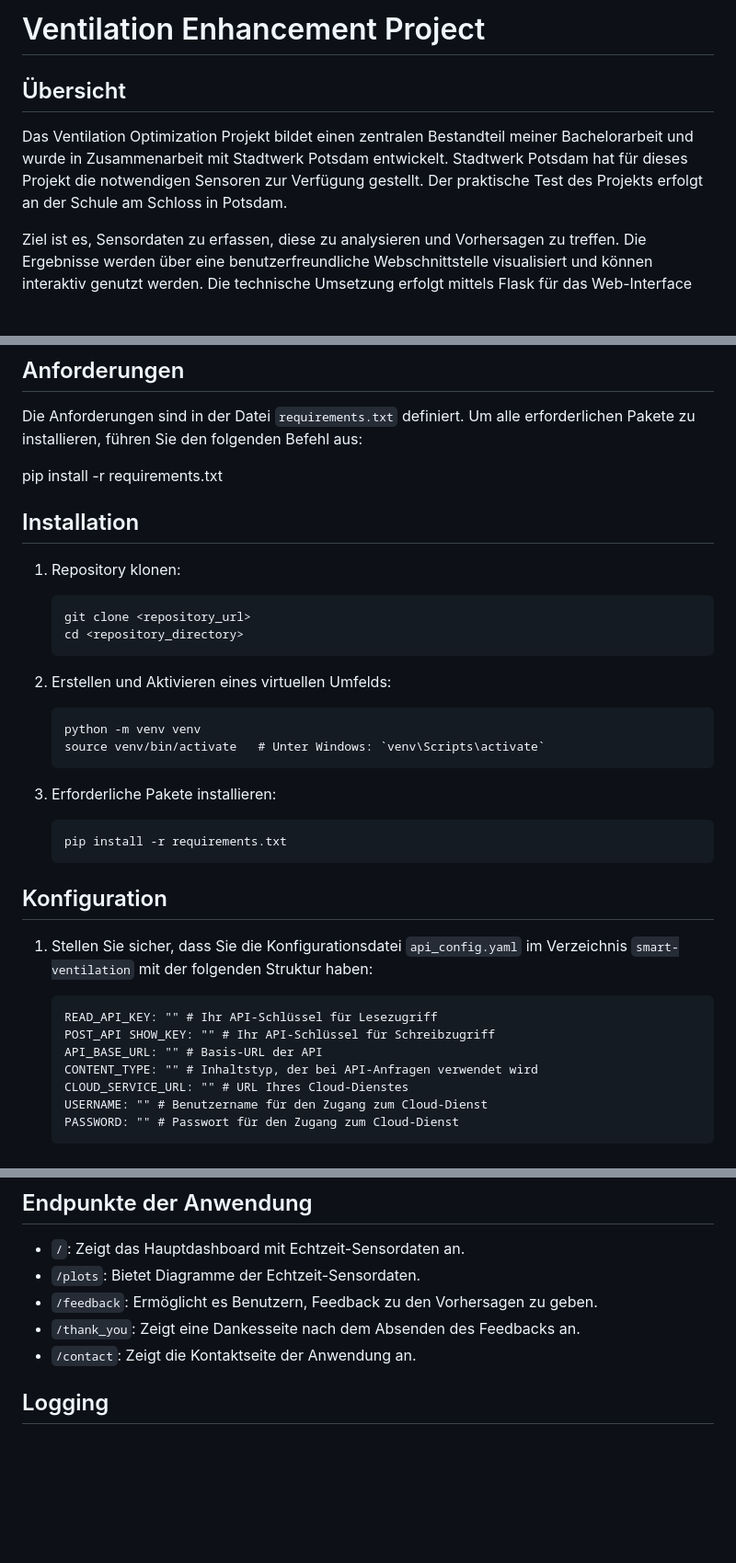
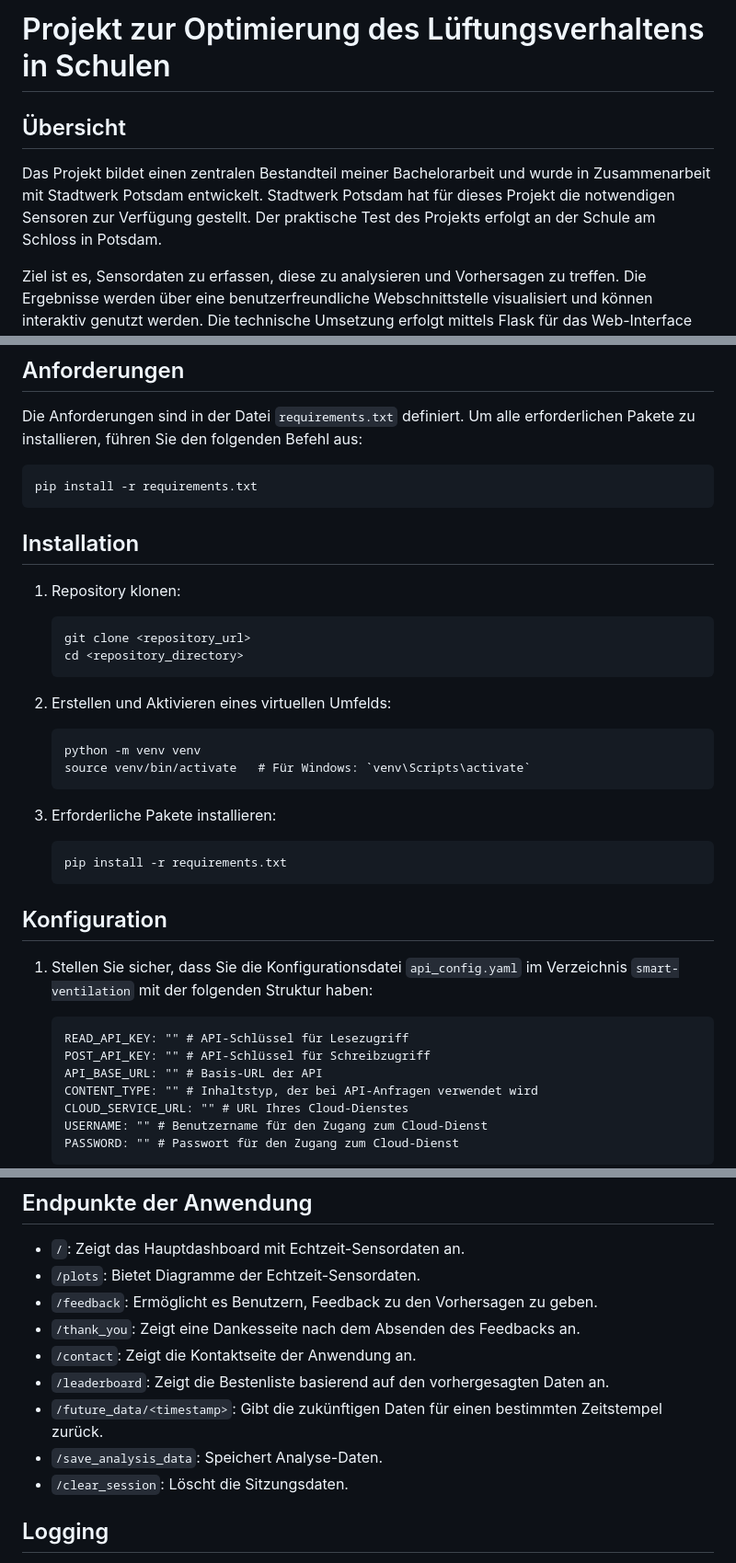
Before and after one commit to mudarshullar2/ventilation-optimization, a Markdown page: README.md, 3 parts joined by grey strips. Shown: that part at 92% size. Drawn GitHub-style; blank space fills up the shorter version.

````diff
--- a/README.md
+++ b/README.md
@@ -1,8 +1,8 @@
-# Ventilation Enhancement Project
+# Projekt zur Optimierung des Lüftungsverhaltens in Schulen
 
 ## Übersicht
 
-Das Ventilation Optimization Projekt bildet einen zentralen Bestandteil meiner Bachelorarbeit und wurde in Zusammenarbeit mit Stadtwerk Potsdam entwickelt. Stadtwerk Potsdam hat für dieses Projekt die notwendigen Sensoren zur Verfügung gestellt. Der praktische Test des Projekts erfolgt an der Schule am Schloss in Potsdam.
+Das Projekt bildet einen zentralen Bestandteil meiner Bachelorarbeit und wurde in Zusammenarbeit mit Stadtwerk Potsdam entwickelt. Stadtwerk Potsdam hat für dieses Projekt die notwendigen Sensoren zur Verfügung gestellt. Der praktische Test des Projekts erfolgt an der Schule am Schloss in Potsdam.
 
 Ziel ist es, Sensordaten zu erfassen, diese zu analysieren und Vorhersagen zu treffen. Die Ergebnisse werden über eine benutzerfreundliche Webschnittstelle visualisiert und können interaktiv genutzt werden. Die technische Umsetzung erfolgt mittels Flask für das Web-Interface und MQTT für die Datenerfassung.
 
@@ -18,7 +18,9 @@ Ziel ist es, Sensordaten zu erfassen, diese zu analysieren und Vorhersagen zu tr
 Die Anforderungen sind in der Datei `requirements.txt` definiert.
 Um alle erforderlichen Pakete zu installieren, führen Sie den folgenden Befehl aus:
 
+```
 pip install -r requirements.txt
+```
 
 ## Installation
 
@@ -33,7 +35,7 @@ pip install -r requirements.txt
 
     ```
     python -m venv venv
-    source venv/bin/activate   # Unter Windows: `venv\Scripts\activate`
+    source venv/bin/activate   # Für Windows: `venv\Scripts\activate`
     ```
 
 3. Erforderliche Pakete installieren:
@@ -47,8 +49,8 @@ pip install -r requirements.txt
 1. Stellen Sie sicher, dass Sie die Konfigurationsdatei `api_config.yaml` im Verzeichnis `smart-ventilation` mit der folgenden Struktur haben:
 
     ```
-    READ_API_KEY: "" # Ihr API-Schlüssel für Lesezugriff
-    POST_API SHOW_KEY: "" # Ihr API-Schlüssel für Schreibzugriff
+    READ_API_KEY: "" # API-Schlüssel für Lesezugriff
+    POST_API_KEY: "" # API-Schlüssel für Schreibzugriff
     API_BASE_URL: "" # Basis-URL der API
     CONTENT_TYPE: "" # Inhaltstyp, der bei API-Anfragen verwendet wird
     CLOUD_SERVICE_URL: "" # URL Ihres Cloud-Dienstes
@@ -83,6 +84,10 @@ Diese Modelle sind serialisiert und optimiert für den Einsatz, sodass sie schne
 - `/feedback`: Ermöglicht es Benutzern, Feedback zu den Vorhersagen zu geben.
 - `/thank_you`: Zeigt eine Dankesseite nach dem Absenden des Feedbacks an.
 - `/contact`: Zeigt die Kontaktseite der Anwendung an.
+- `/leaderboard`: Zeigt die Bestenliste basierend auf den vorhergesagten Daten an.
+- `/future_data/<timestamp>`: Gibt die zukünftigen Daten für einen bestimmten Zeitstempel zurück.
+- `/save_analysis_data`: Speichert Analyse-Daten.
+- `/clear_session`: Löscht die Sitzungsdaten.
 
 ## Logging
 
````
Also changed, not shown: other parts of README.md (+6 -1 lines).
